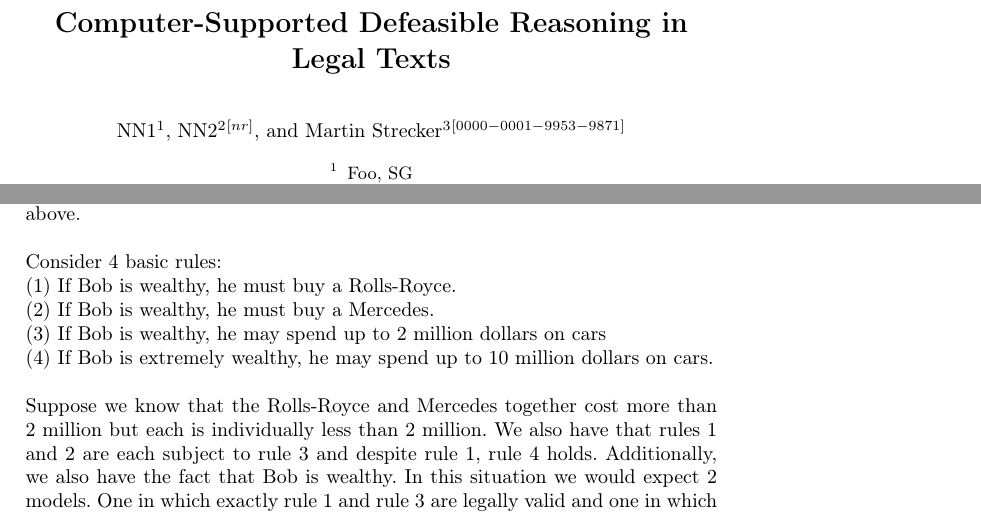
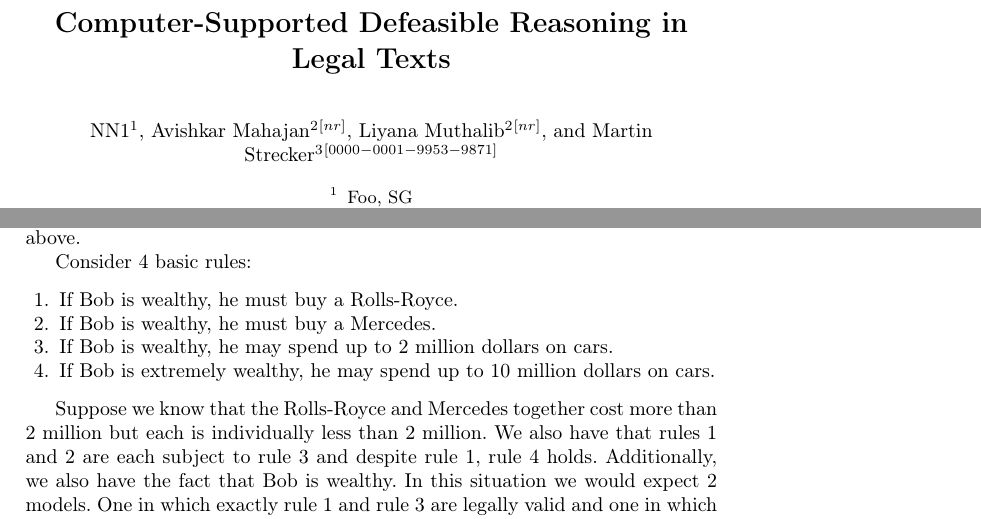
Before and after one commit to smucclaw/complaw, a LaTeX thesis (Publications/Papers/CLAR2021/main.tex, which reads Publications/Papers/CLAR2021/asp.tex): two parts of pages 1 and 19 of 22, joined at a grey line, cut so that both start at the same text. Compiled offline with pdfLaTeX.

Commit message:
some restructuring

```diff
--- a/Publications/Papers/CLAR2021/asp.tex
+++ b/Publications/Papers/CLAR2021/asp.tex
@@ -65,16 +69,27 @@ is_legal(C):-legally_valid(R,C).
 For a configuration $Config=(R,F,M,I)$, let the above encoding be the program $ASP_{Config}$. Then the sets of $is\_legal$ and $legally\_valid$ predicates from answer sets of $ASP_{Config}$ correspond exactly to the $models$ of $Config$.\\
 \newline
 $Proof$ $sketch$ The definition of $defeated(R,C)$ that involves $despite$ encodes exactly A4, the definition of $defeated(R,C)$ that involves $strong\_subject\_to$ encodes exactly A5, and the way the $opposes$ predicates are defined together with the remaining definition of $defeated(R,C)$ encodes exactly A6. Other than rules that are invalidated this way, all $according\_to(R,C)$ predicates get turned into $legally\_valid(R,C)$ predicates (A7), and the only way to derive a $is\_legal(C)$ predicate is if $C$ is a fact or $C$ has been enforced by a rule. (First and last lines of encoding)
-\section{Examples}
-Let us now give an example to illustrate the various concepts/modifiers discussed above.\\
-\newline
-Consider 4 basic rules:\\
-(1) If Bob is wealthy, he must buy a Rolls-Royce.\\
-(2) If Bob is wealthy, he must buy a Mercedes.\\
-(3) If Bob is wealthy, he may spend up to 2 million dollars on cars\\
-(4) If Bob is extremely wealthy, he may spend up to 10 million dollars on cars.\\
-\newline
-Suppose we know that the Rolls-Royce and Mercedes together cost more than 2 million but each is individually less than 2 million. We also have that rules 1 and 2 are each subject to rule 3 and despite rule 1, rule 4 holds. Additionally, we also have the fact that Bob is wealthy. In this situation we would expect 2 models. One in which exactly rule 1 and rule 3 are legally valid and one in which exactly rule 2 and rule 3 are legally valid. Let us see what our encoding looks like.
+\subsection{Examples}
+Let us now give an example to illustrate the various concepts/modifiers discussed above.
+
+
+Consider 4 basic rules:
+\begin{enumerate}
+  \item If Bob is wealthy, he must buy a Rolls-Royce.
+  \item If Bob is wealthy, he must buy a Mercedes.
+  \item If Bob is wealthy, he may spend up to 2 million dollars on cars.
+  \item If Bob is extremely wealthy, he may spend up to 10 million dollars on cars.
+\end{enumerate}
+
+Suppose we know that the Rolls-Royce and Mercedes together cost more
+than 2 million but each is individually less than 2 million. We also
+have that rules 1 and 2 are each subject to rule 3 and despite rule 1,
+rule 4 holds. Additionally, we also have the fact that Bob is
+wealthy. In this situation we would expect 2 models. One in which
+exactly rule 1 and rule 3 are legally valid and one in which exactly
+rule 2 and rule 3 are legally valid. Let us see what our encoding
+looks like.
+
 \begin{verbatim}
 is_legal(wealthy(bob)).
 % Rules
--- a/Publications/Papers/CLAR2021/main.tex
+++ b/Publications/Papers/CLAR2021/main.tex
@@ -10,8 +10,9 @@
 \title{Computer-Supported Defeasible Reasoning in Legal Texts}
 
 \author{NN1\inst{1} \and
-NN2\inst{2}\orcidID{nr} \and
-Martin Strecker\inst{3}\orcidID{0000-0001-9953-9871}}
+  Avishkar Mahajan\inst{2}\orcidID{nr} \and
+  Liyana Muthalib\inst{2}\orcidID{nr} \and
+  Martin Strecker\inst{3}\orcidID{0000-0001-9953-9871}}
 \institute{Foo, SG \and
 Bar, SG \and
 Baz, SG
```
Also changed, not shown: Publications/Papers/CLAR2021/defeasible.tex (+1 -7 lines), Publications/Papers/CLAR2021/asp.tex (19 more changed lines).
